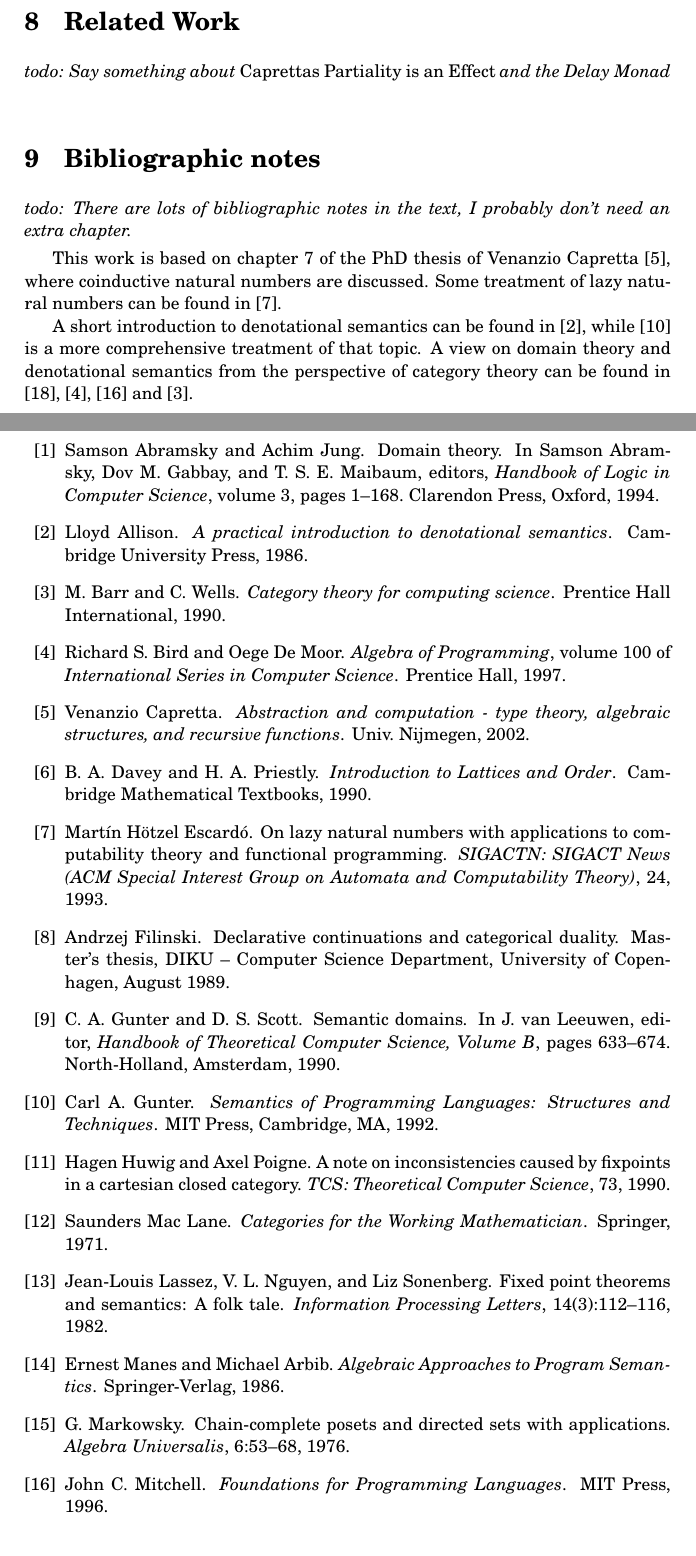
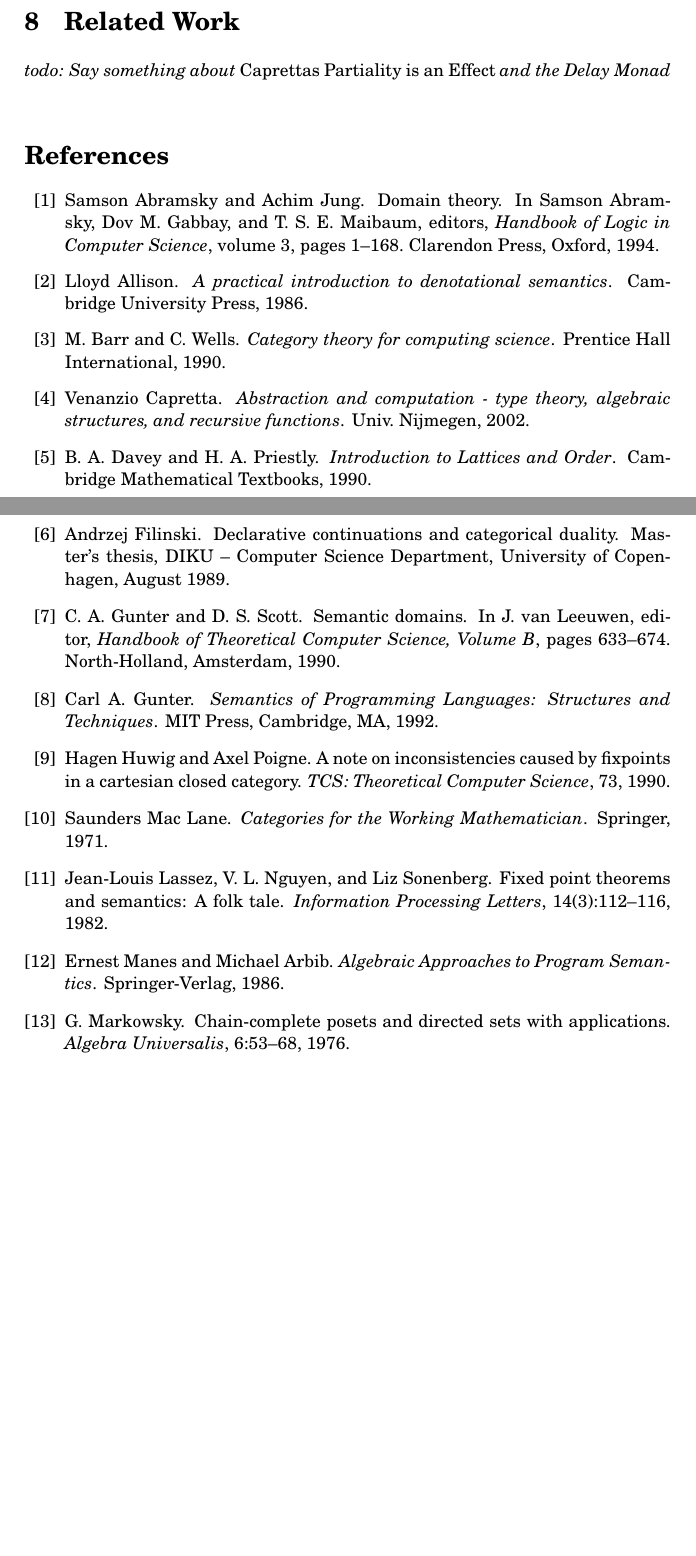
Before and after one commit to mklinik/thesis, a LaTeX thesis (doc/klinik2014-thesis.tex): two parts of pages 24 and 25 of 26 before the commit and two parts of pages 24 and 25 of 25 after it, joined at a grey line, cut so that both start at the same text, the shorter picture padded with empty space. Compiled offline with pdfLaTeX.

Commit message:
remove section Bibliograhpic Notes

```diff
--- a/doc/klinik2014-thesis.tex
+++ b/doc/klinik2014-thesis.tex
@@ -2049,22 +2049,6 @@ By finality of $\alpha$ just as in the proof of \ref{propEpsilonPiExist}, $\pi
 
 \todo{Say something about \emph{Caprettas Partiality is an Effect} and the Delay Monad}
 
-\section{Bibliographic notes}
-
-\todo{There are lots of bibliographic notes in the text, I probably don't need an
-extra chapter.}
-
-This work is based on chapter 7 of the PhD thesis of Venanzio Capretta
-\cite{Capretta2002}, where coinductive natural numbers are discussed.  Some
-treatment of lazy natural numbers can be found in \cite{Escardo1993}.
-
-A short introduction to denotational semantics can be found in
-\cite{Allison1986}, while \cite{Gunter1992} is a more comprehensive treatment of
-that topic.  A view on domain theory and denotational semantics from the
-perspective of category theory can be found in \cite{Pierce1991},
-\cite{Bird1997}, \cite{Mitchell1996} and \cite{BarrWells1990}.
-
-
 \bibliographystyle{plain}
 \bibliography{computer_science}
 
```
